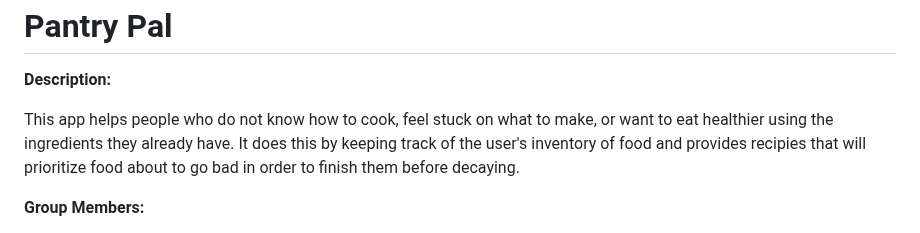
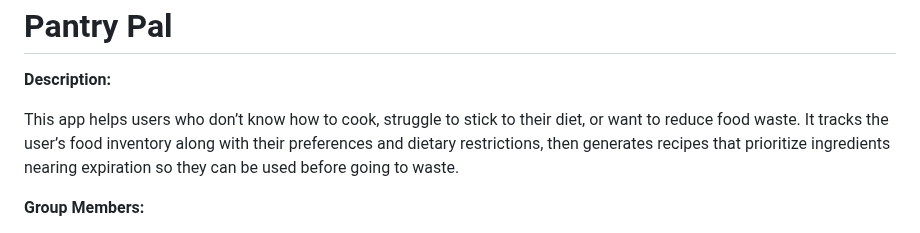
Before and after one commit to ucsb-cs148-w26/pj02-ai-cooking, a Markdown page: README.md, the part around the change. Drawn GitHub-style.

```diff
--- a/README.md
+++ b/README.md
@@ -2,7 +2,7 @@
 
 **Description:**
 
-This app helps people who do not know how to cook, feel stuck on what to make, or want to eat healthier using the ingredients they already have. It does this by keeping track of the user's inventory of food and provides recipies that will prioritize food about to go bad in order to finish them before decaying.
+This app helps users who don’t know how to cook, struggle to stick to their diet, or want to reduce food waste. It tracks the user’s food inventory along with their preferences and dietary restrictions, then generates recipes that prioritize ingredients nearing expiration so they can be used before going to waste.
 
 **Group Members:**
 
```
